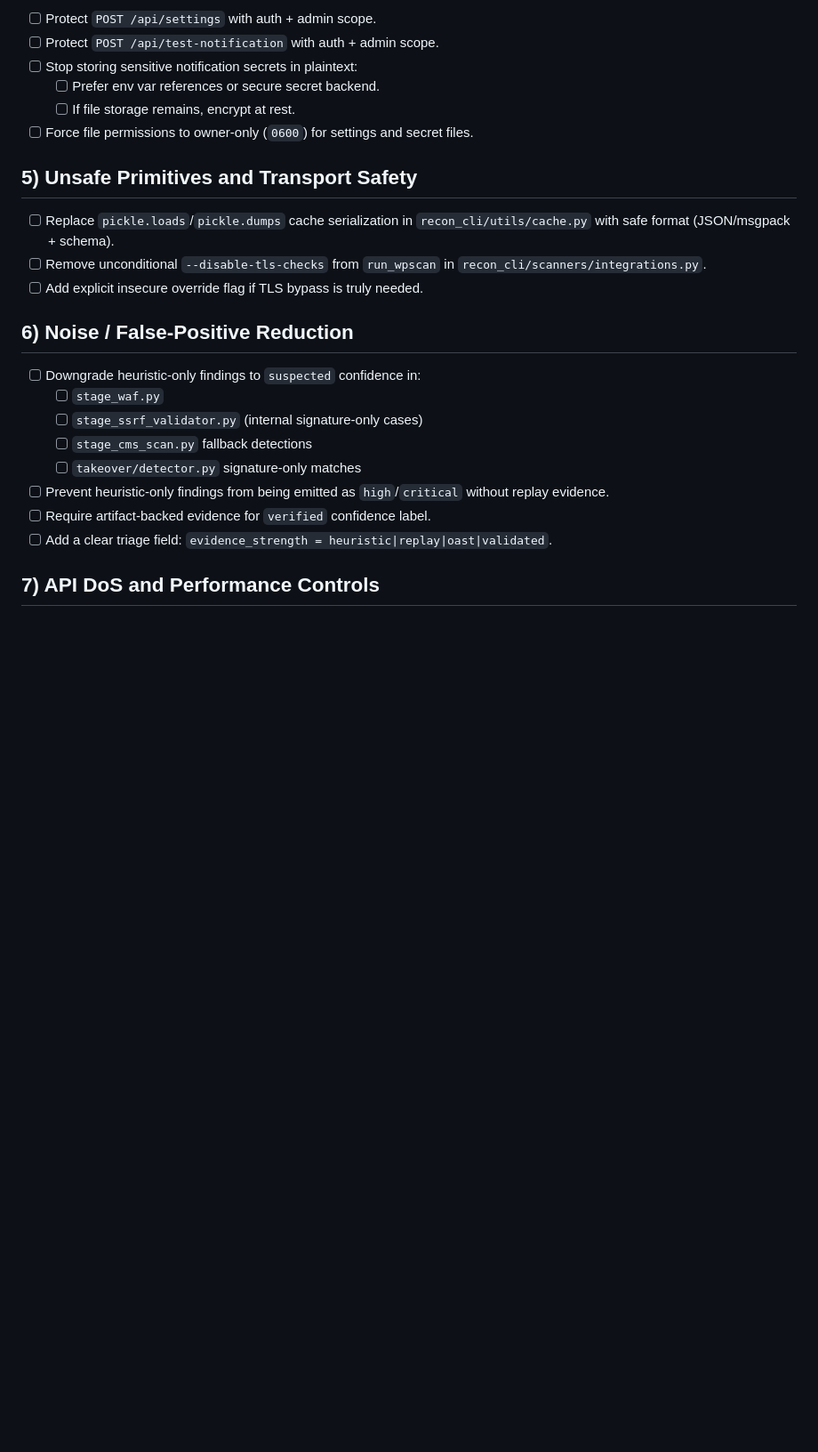
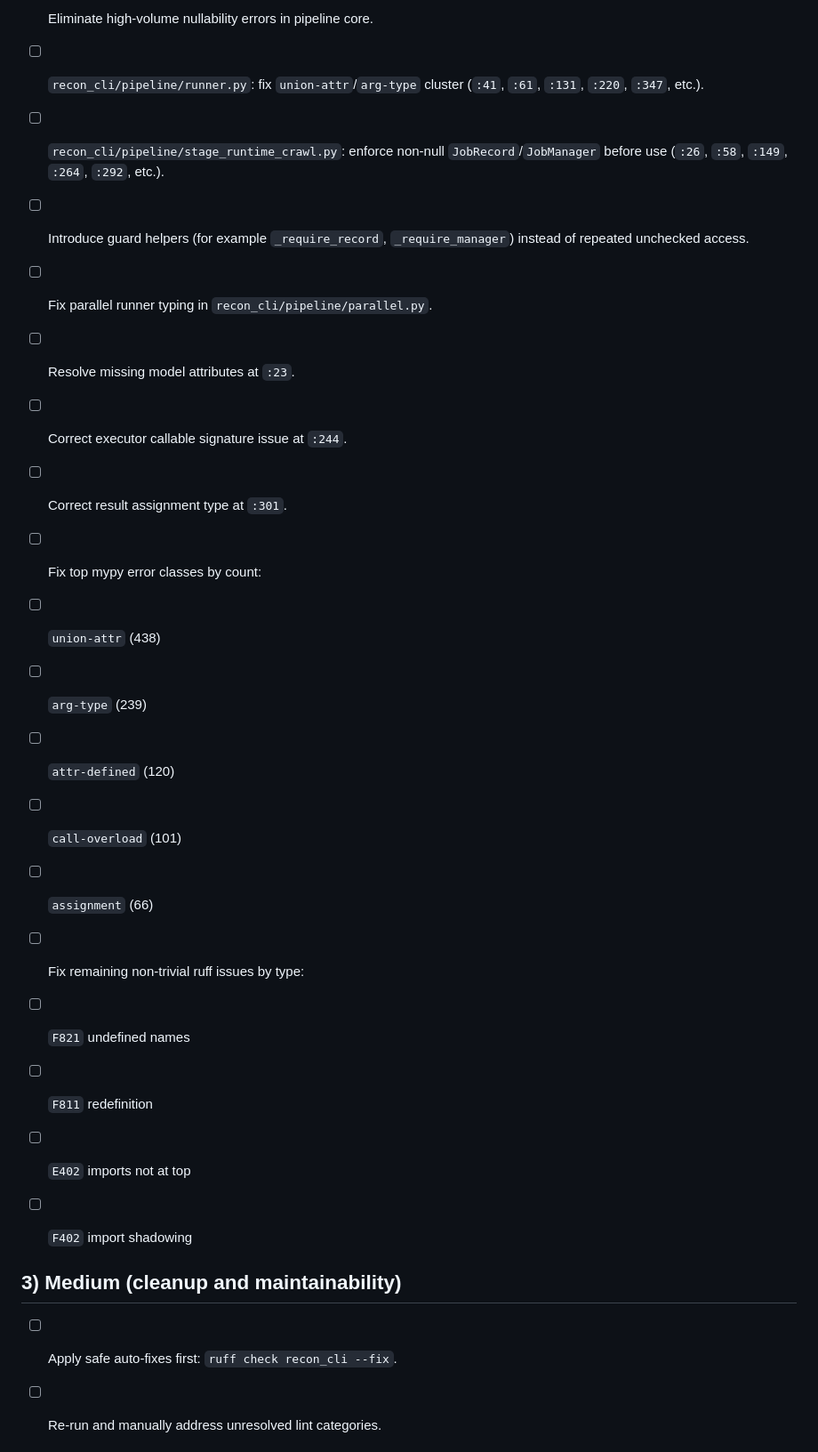
Before and after one commit to MubarakSec/reconnV2, a Markdown page: fix_tool.md, the part around one of its changes. Shown at 89% size. Drawn GitHub-style; blank space fills up the shorter version.

```diff
--- a/fix_tool.md
+++ b/fix_tool.md
@@ -57,27 +37,29 @@ This file tracks the concrete fixes required to address the audit findings.
 
-- [ ] Protect `POST /api/settings` with auth + admin scope.
-- [ ] Protect `POST /api/test-notification` with auth + admin scope.
-- [ ] Stop storing sensitive notification secrets in plaintext:
-  - [ ] Prefer env var references or secure secret backend.
-  - [ ] If file storage remains, encrypt at rest.
-- [ ] Force file permissions to owner-only (`0600`) for settings and secret files.
+- [ ] Eliminate high-volume nullability errors in pipeline core.
+- [ ] `recon_cli/pipeline/runner.py`: fix `union-attr`/`arg-type` cluster (`:41`, `:61`, `:131`, `:220`, `:347`, etc.).
+- [ ] `recon_cli/pipeline/stage_runtime_crawl.py`: enforce non-null `JobRecord`/`JobManager` before use (`:26`, `:58`, `:149`, `:264`, `:292`, etc.).
+- [ ] Introduce guard helpers (for example `_require_record`, `_require_manager`) instead of repeated unchecked access.
 
-## 5) Unsafe Primitives and Transport Safety
+- [ ] Fix parallel runner typing in `recon_cli/pipeline/parallel.py`.
+- [ ] Resolve missing model attributes at `:23`.
+- [ ] Correct executor callable signature issue at `:244`.
+- [ ] Correct result assignment type at `:301`.
 
-- [ ] Replace `pickle.loads`/`pickle.dumps` cache serialization in `recon_cli/utils/cache.py` with safe format (JSON/msgpack + schema).
-- [ ] Remove unconditional `--disable-tls-checks` from `run_wpscan` in `recon_cli/scanners/integrations.py`.
-- [ ] Add explicit insecure override flag if TLS bypass is truly needed.
+- [ ] Fix top mypy error classes by count:
+- [ ] `union-attr` (438)
+- [ ] `arg-type` (239)
+- [ ] `attr-defined` (120)
+- [ ] `call-overload` (101)
+- [ ] `assignment` (66)
 
-## 6) Noise / False-Positive Reduction
+- [ ] Fix remaining non-trivial ruff issues by type:
+- [ ] `F821` undefined names
+- [ ] `F811` redefinition
+- [ ] `E402` imports not at top
+- [ ] `F402` import shadowing
 
-- [ ] Downgrade heuristic-only findings to `suspected` confidence in:
-  - [ ] `stage_waf.py`
-  - [ ] `stage_ssrf_validator.py` (internal signature-only cases)
-  - [ ] `stage_cms_scan.py` fallback detections
-  - [ ] `takeover/detector.py` signature-only matches
-- [ ] Prevent heuristic-only findings from being emitted as `high`/`critical` without replay evidence.
-- [ ] Require artifact-backed evidence for `verified` confidence label.
-- [ ] Add a clear triage field: `evidence_strength = heuristic|replay|oast|validated`.
+## 3) Medium (cleanup and maintainability)
 
-## 7) API DoS and Performance Controls
+- [ ] Apply safe auto-fixes first: `ruff check recon_cli --fix`.
+- [ ] Re-run and manually address unresolved lint categories.
 
```
Also changed, not shown: other parts of fix_tool.md (+56 -91 lines).
